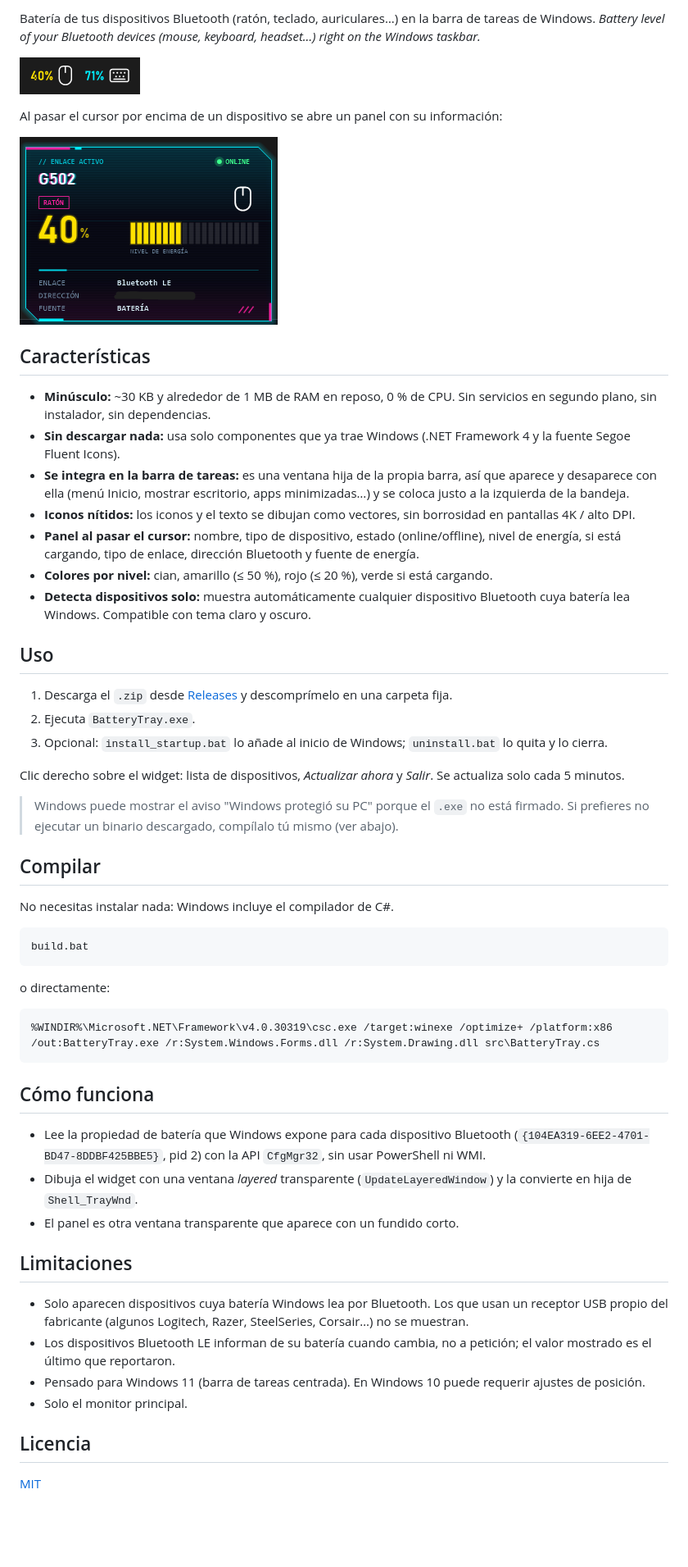
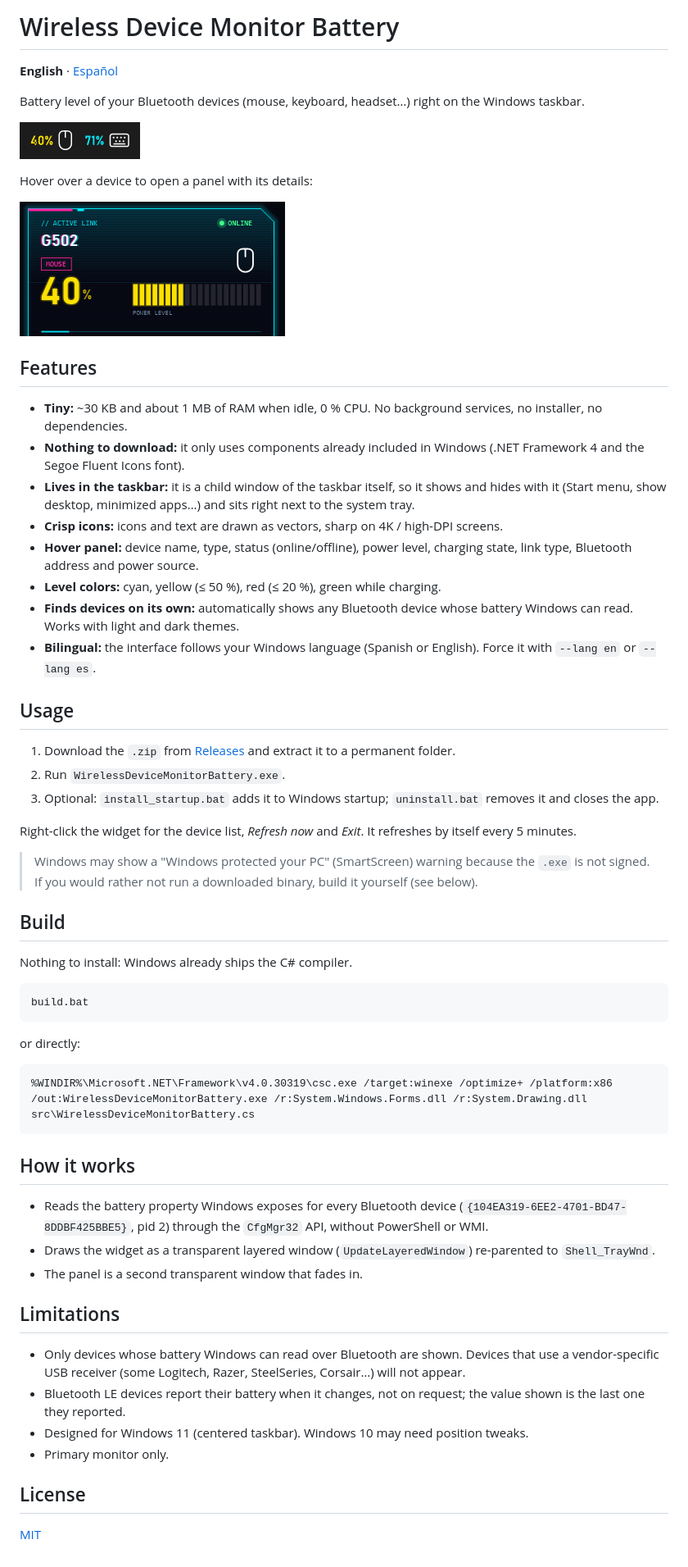
Before and after one commit to hugofidalgoromero/wireless-device-monitor-battery, a Markdown page: README.md, the part around one of its changes. Shown at 82% size. Rendered like a GitHub page; pictures changed too: docs/panel.en.png (added), docs/panel.png (deleted); blank space fills up the shorter version.

````diff
--- a/README.md
+++ b/README.md
@@ -2,63 +2,67 @@
 
-Batería de tus dispositivos Bluetooth (ratón, teclado, auriculares…) en la barra de tareas de Windows.
-*Battery level of your Bluetooth devices (mouse, keyboard, headset…) right on the Windows taskbar.*
+# Wireless Device Monitor Battery
+
+**English** · [Español](README.es.md)
+
+Battery level of your Bluetooth devices (mouse, keyboard, headset…) right on the Windows taskbar.
 
 ![widget](docs/widget.png)
 
-Al pasar el cursor por encima de un dispositivo se abre un panel con su información:
+Hover over a device to open a panel with its details:
 
-![panel](docs/panel.png)
+![panel](docs/panel.en.png)
 
-## Características
+## Features
 
-- **Minúsculo:** ~30 KB y alrededor de 1 MB de RAM en reposo, 0 % de CPU. Sin servicios en segundo plano, sin instalador, sin dependencias.
-- **Sin descargar nada:** usa solo componentes que ya trae Windows (.NET Framework 4 y la fuente Segoe Fluent Icons).
-- **Se integra en la barra de tareas:** es una ventana hija de la propia barra, así que aparece y desaparece con ella (menú Inicio, mostrar escritorio, apps minimizadas…) y se coloca justo a la izquierda de la bandeja.
-- **Iconos nítidos:** los iconos y el texto se dibujan como vectores, sin borrosidad en pantallas 4K / alto DPI.
-- **Panel al pasar el cursor:** nombre, tipo de dispositivo, estado (online/offline), nivel de energía, si está cargando, tipo de enlace, dirección Bluetooth y fuente de energía.
-- **Colores por nivel:** cian, amarillo (≤ 50 %), rojo (≤ 20 %), verde si está cargando.
-- **Detecta dispositivos solo:** muestra automáticamente cualquier dispositivo Bluetooth cuya batería lea Windows. Compatible con tema claro y oscuro.
+- **Tiny:** ~30 KB and about 1 MB of RAM when idle, 0 % CPU. No background services, no installer, no dependencies.
+- **Nothing to download:** it only uses components already included in Windows (.NET Framework 4 and the Segoe Fluent Icons font).
+- **Lives in the taskbar:** it is a child window of the taskbar itself, so it shows and hides with it (Start menu, show desktop, minimized apps…) and sits right next to the system tray.
+- **Crisp icons:** icons and text are drawn as vectors, sharp on 4K / high-DPI screens.
+- **Hover panel:** device name, type, status (online/offline), power level, charging state, link type, Bluetooth address and power source.
+- **Level colors:** cyan, yellow (≤ 50 %), red (≤ 20 %), green while charging.
+- **Finds devices on its own:** automatically shows any Bluetooth device whose battery Windows can read. Works with light and dark themes.
+- **Bilingual:** the interface follows your Windows language (Spanish or English). Force it with `--lang en` or `--lang es`.
 
-## Uso
+## Usage
 
-1. Descarga el `.zip` desde [Releases](../../releases) y descomprímelo en una carpeta fija.
-2. Ejecuta `BatteryTray.exe`.
-3. Opcional: `install_startup.bat` lo añade al inicio de Windows; `uninstall.bat` lo quita y lo cierra.
+1. Download the `.zip` from [Releases](../../releases) and extract it to a permanent folder.
+2. Run `WirelessDeviceMonitorBattery.exe`.
+3. Optional: `install_startup.bat` adds it to Windows startup; `uninstall.bat` removes it and closes the app.
 
-Clic derecho sobre el widget: lista de dispositivos, *Actualizar ahora* y *Salir*. Se actualiza solo cada 5 minutos.
+Right-click the widget for the device list, *Refresh now* and *Exit*. It refreshes by itself every 5 minutes.
 
-> Windows puede mostrar el aviso "Windows protegió su PC" porque el `.exe` no está firmado.
-> Si prefieres no ejecutar un binario descargado, compílalo tú mismo (ver abajo).
+> Windows may show a "Windows protected your PC" (SmartScreen) warning because the `.exe` is not signed.
+> If you would rather not run a downloaded binary, build it yourself (see below).
 
-## Compilar
+## Build
 
-No necesitas instalar nada: Windows incluye el compilador de C#.
+Nothing to install: Windows already ships the C# compiler.
 
 ```bat
 build.bat
 ```
 
-o directamente:
+or directly:
 
 ```bat
-%WINDIR%\Microsoft.NET\Framework\v4.0.30319\csc.exe /target:winexe /optimize+ /platform:x86 /out:BatteryTray.exe /r:System.Windows.Forms.dll /r:System.Drawing.dll src\BatteryTray.cs
+%WINDIR%\Microsoft.NET\Framework\v4.0.30319\csc.exe /target:winexe /optimize+ /platform:x86 /out:WirelessDeviceMonitorBattery.exe /r:System.Windows.Forms.dll /r:System.Drawing.dll src\WirelessDeviceMonitorBattery.cs
 ```
 
-## Cómo funciona
+## How it works
 
-- Lee la propiedad de batería que Windows expone para cada dispositivo Bluetooth
-  (`{104EA319-6EE2-4701-BD47-8DDBF425BBE5}`, pid 2) con la API `CfgMgr32`, sin usar PowerShell ni WMI.
-- Dibuja el widget con una ventana *layered* transparente (`UpdateLayeredWindow`) y la convierte en hija de `Shell_TrayWnd`.
-- El panel es otra ventana transparente que aparece con un fundido corto.
+- Reads the battery property Windows exposes for every Bluetooth device
+  (`{104EA319-6EE2-4701-BD47-8DDBF425BBE5}`, pid 2) through the `CfgMgr32` API, without PowerShell or WMI.
+- Draws the widget as a transparent layered window (`UpdateLayeredWindow`) re-parented to `Shell_TrayWnd`.
+- The panel is a second transparent window that fades in.
 
-## Limitaciones
+## Limitations
 
-- Solo aparecen dispositivos cuya batería Windows lea por Bluetooth. Los que usan un receptor USB propio del fabricante
-  (algunos Logitech, Razer, SteelSeries, Corsair…) no se muestran.
-- Los dispositivos Bluetooth LE informan de su batería cuando cambia, no a petición; el valor mostrado es el último que reportaron.
-- Pensado para Windows 11 (barra de tareas centrada). En Windows 10 puede requerir ajustes de posición.
-- Solo el monitor principal.
+- Only devices whose battery Windows can read over Bluetooth are shown. Devices that use a vendor-specific USB receiver
+  (some Logitech, Razer, SteelSeries, Corsair…) will not appear.
+- Bluetooth LE devices report their battery when it changes, not on request; the value shown is the last one they reported.
+- Designed for Windows 11 (centered taskbar). Windows 10 may need position tweaks.
+- Primary monitor only.
 
-## Licencia
+## License
 
 [MIT](LICENSE)
````
Also changed, not shown: other parts of README.md (+1 -1 lines), README.es.md (added, +68 -0 lines), docs/cover.png (added), docs/logo.png (added), docs/panel.es.png (added), 7 other files.
